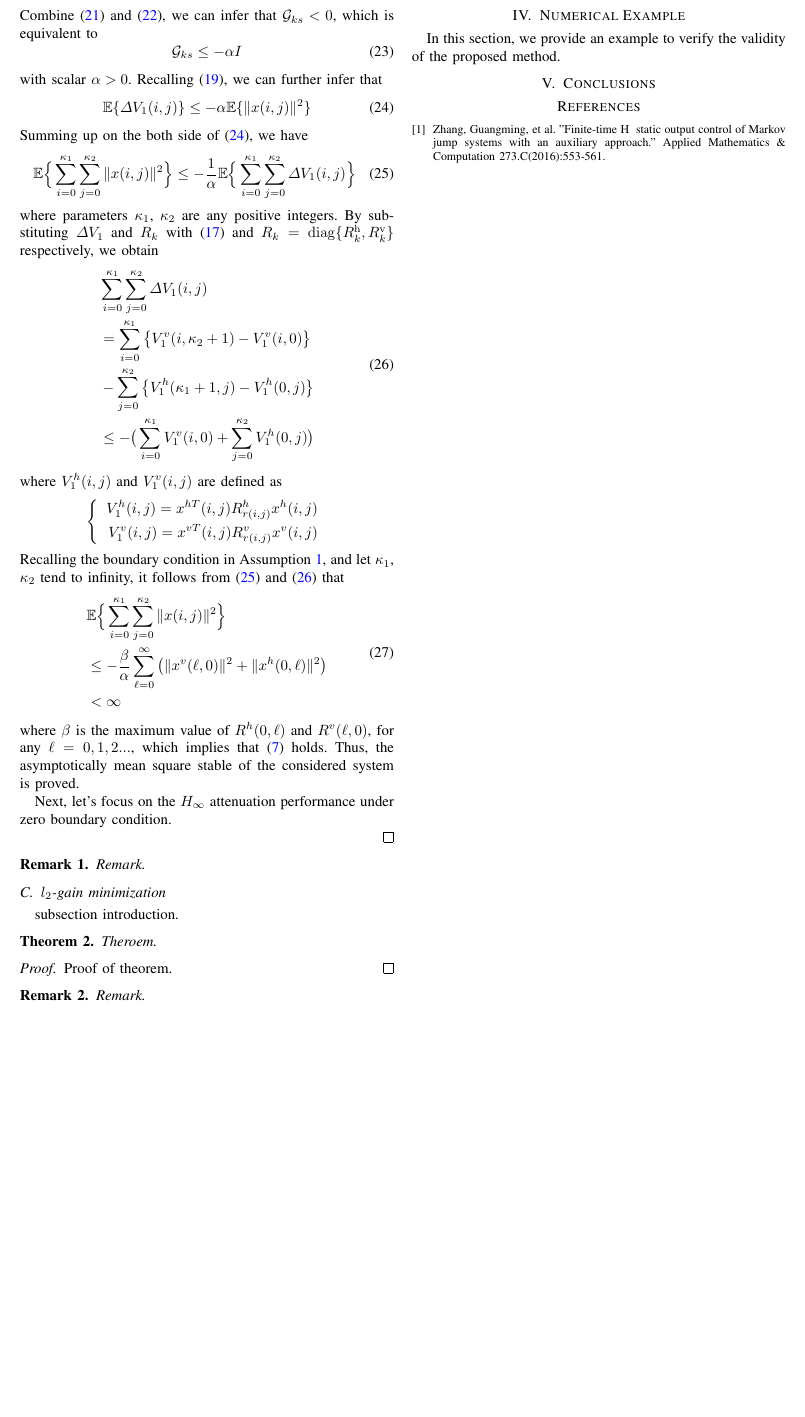
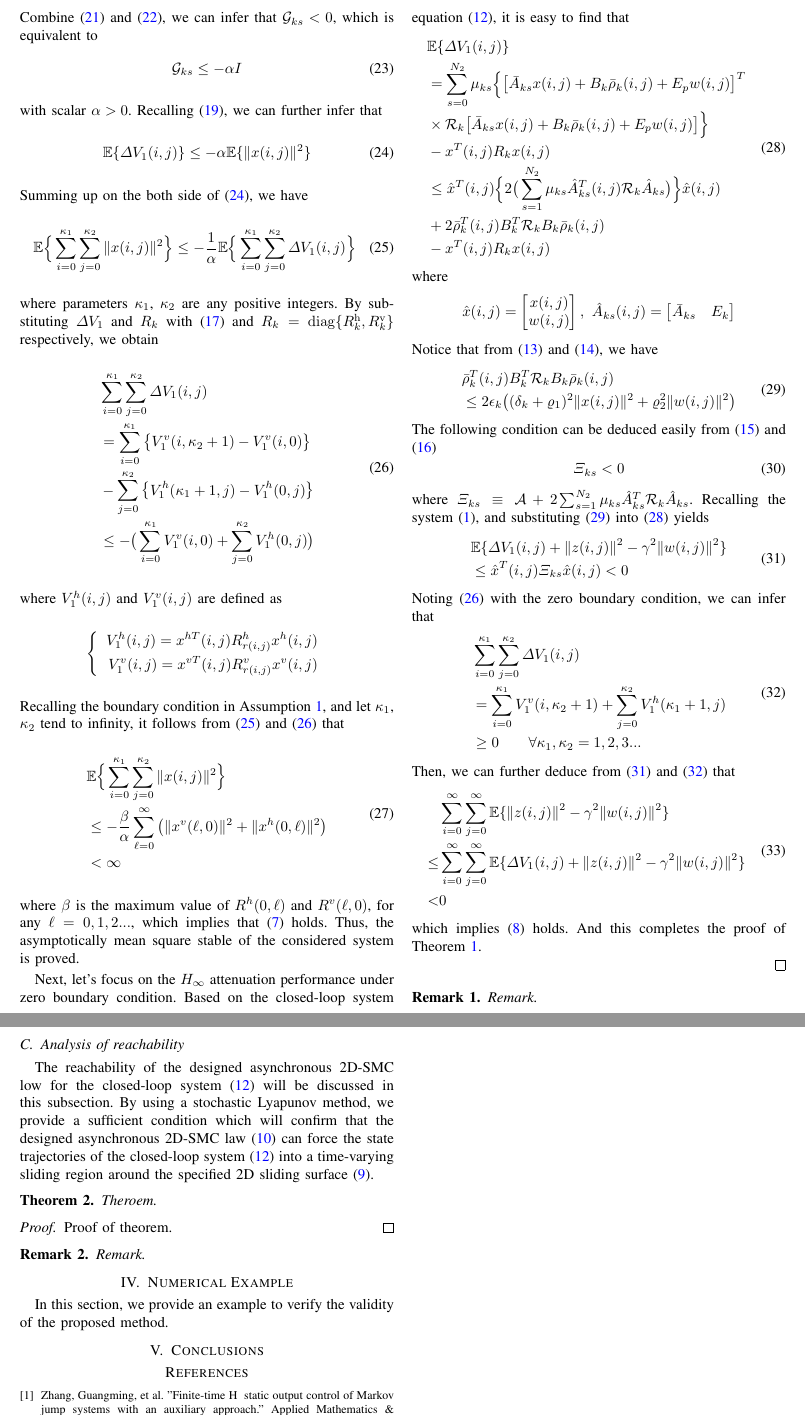
Before and after one commit to MimuTao/2d-SMC, a LaTeX paper (2d-SMC.tex): part of page 3 of 3 before the commit and two parts of pages 3 and 4 of 4 after it, the two joined at a grey line, cut so that both start at the same text, the shorter picture padded with empty space. The pictures show the PDF file 2d-SMC.pdf that the author committed with the source.

Commit message:
complete the proof the Theorem1

```diff
--- a/2d-SMC.tex
+++ b/2d-SMC.tex
@@ -653,4 +653,14 @@
 	\end{equation}
 	where $\beta$ is the maximum value of $R^{h}(0,\ell)$ and $R^{v}(\ell,0)$, for any $\ell=0,1,2...$, which implies that \eqref{AMSS} holds. Thus, the asymptotically mean square stable of the considered system is proved.
 
-	Next, let's focus on the $H_{\infty}$ attenuation performance under zero boundary condition.
+	Next, let's focus on the $H_{\infty}$ attenuation performance under zero boundary condition. Based on the closed-loop system equation \eqref{closed-loop-system-equation}, it is easy to find that
+	\begin{equation}\label{DETAV1}
+	\begin{split}
+	&\mathbb{E}\{\varDelta V_{1}(i,j) \}\\
+	&=  \sum_{s=0}^{N_{2}}\mu_{ks}\Big\{\big[\bar{A}_{ks}x(i,j)+B_{k}\bar{\rho}_{k}(i,j)+E_{p}w(i,j)\big]^{T}\\
+	&\times \mathcal{R}_{k}\big[\bar{A}_{ks}x(i,j)+B_{k}\bar{\rho}_{k}(i,j)+E_{p}w(i,j)\big]\Big\}\\
+	&- x^{T}(i,j)R_{k}x(i,j) \\
+	&\leq \hat{x}^{T}(i,j) \Big\{2\big(\sum_{s=1}^{N_{2}}\mu_{ks}\hat{A}^{T}_{ks}(i,j)\mathcal{R}_{k}\hat{A}_{ks}\big)\Big\}\hat{x}(i,j)\\ &+2\bar{\rho}^{T}_{k}(i,j)B^{T}_{k}\mathcal{R}_{k}B_{k}\bar{\rho}_{k}(i,j) \\
+	&-  x^{T}(i,j)R_{k}x(i,j)\\
+	\end{split}
+	\end{equation}
@@ -657,3 +676,44 @@
+		\end{bmatrix},\ \hat{A}_{ks}(i,j)=\begin{bmatrix}
+		\bar{A}_{ks}&E_{k}
+		\end{bmatrix}
+	\end{equation*}
+	Notice that from \eqref{norm-rho-inequality} and \eqref{T1C1}, we have
+	\begin{equation}\label{invRho}
+		\begin{split}
+		 	&\bar{\rho}^{T}_{k}(i,j)B^{T}_{k}\mathcal{R}_{k}B_{k}\bar{\rho}_{k}(i,j)\\
+		 	&\leq 2\epsilon_{k}\big((\delta_{k}+\varrho_{1})^{2}\|x(i,j)\|^{2}+\varrho_{2}^{2}\|w(i,j)\|^{2} \big)
+		\end{split}
+	\end{equation}
+	The following condition can be deduced easily from \eqref{T1C2} and \eqref{T1C3}
+	\begin{equation}\label{T1P4}
+	\mathcal{\varXi}_{ks}<0
+	\end{equation}
+	where $\mathcal{\varXi}_{ks} \equiv \mathcal{A} +2\sum_{s=1}^{N_{2}}\mu_{ks}\hat{A}^{T}_{ks}\mathcal{R}_{k}\hat{A}_{ks}$.
+	Recalling the system \eqref{system-equation}, and substituting \eqref{invRho} into \eqref{DETAV1} yields
+	\begin{equation}\label{DETAV1ZW}
+		\begin{split}
+			&\mathbb{E}\{\varDelta V_{1}(i,j)+\|z(i,j)\|^{2}-\gamma^{2}\|w(i,j)\|^{2}  \}\\
+			&\leq \hat{x}^{T}(i,j)\mathcal{\varXi}_{ks} \hat{x}(i,j)<0
+		\end{split}
+	\end{equation}
+	Noting \eqref{Vhv} with the zero boundary condition, we can infer that
+	\begin{equation} \label{Vhv2}
+	\begin{split}
+	&\sum_{i=0}^{\kappa_{1}}\sum_{j=0}^{\kappa_{2}}  \varDelta V_{1}(i,j)\\
+	&=\sum_{i=0}^{\kappa_{1}}V^{v}_{1}(i,\kappa_{2}+1) + \sum_{j=0}^{\kappa_{2}}V^{h}_{1}(\kappa_{1}+1,j) \\
+	&\geq 0 \qquad \forall \kappa_{1},\kappa_{2} = 1,2,3...
+	\end{split}
+	\end{equation}
+	Then, we can further deduce from \eqref{DETAV1ZW} and \eqref{Vhv2} that
+	\begin{equation}\label{DETAV1ZW2}
+	\begin{split}
+	&\sum_{i=0}^{\infty}\sum_{j=0}^{\infty}  \mathbb{E}\{\|z(i,j)\|^{2}-\gamma^{2}\|w(i,j)\|^{2}  \}\\
+	\leq& \sum_{i=0}^{\infty}\sum_{j=0}^{\infty}  \mathbb{E}\{\varDelta V_{1}(i,j)+\|z(i,j)\|^{2}-\gamma^{2}\|w(i,j)\|^{2}  \}  \\
+	<& 0
+	\end{split}
+	\end{equation}
+	which implies \eqref{invDef2} holds. And this completes the proof of Theorem \ref{theorem1}.
+
 
 \end{proof}
 
@@ -663,8 +723,9 @@
 \end{remark}
 
 
-\subsection{$l_2$-gain minimization}\label{minimization}
-	subsection introduction.
+\subsection{Analysis of reachability}\label{minimization}
+	 The reachability of the  designed asynchronous 2D-SMC low for the closed-loop system \eqref{closed-loop-system-equation} will be discussed in this subsection. By using a stochastic Lyapunov method, we provide a sufficient condition which will confirm that the designed asynchronous 2D-SMC law \eqref{smc-law} can force the state trajectories of the closed-loop system \eqref{closed-loop-system-equation} into a time-varying sliding region around the specified 2D sliding surface \eqref{siding-surface-equation}.
+
 
 \begin{theorem}\label{theorem2}
 	Theroem.
```
Also changed, not shown: 2d-SMC.pdf, 2d-SMC.tex (19 more changed lines).
